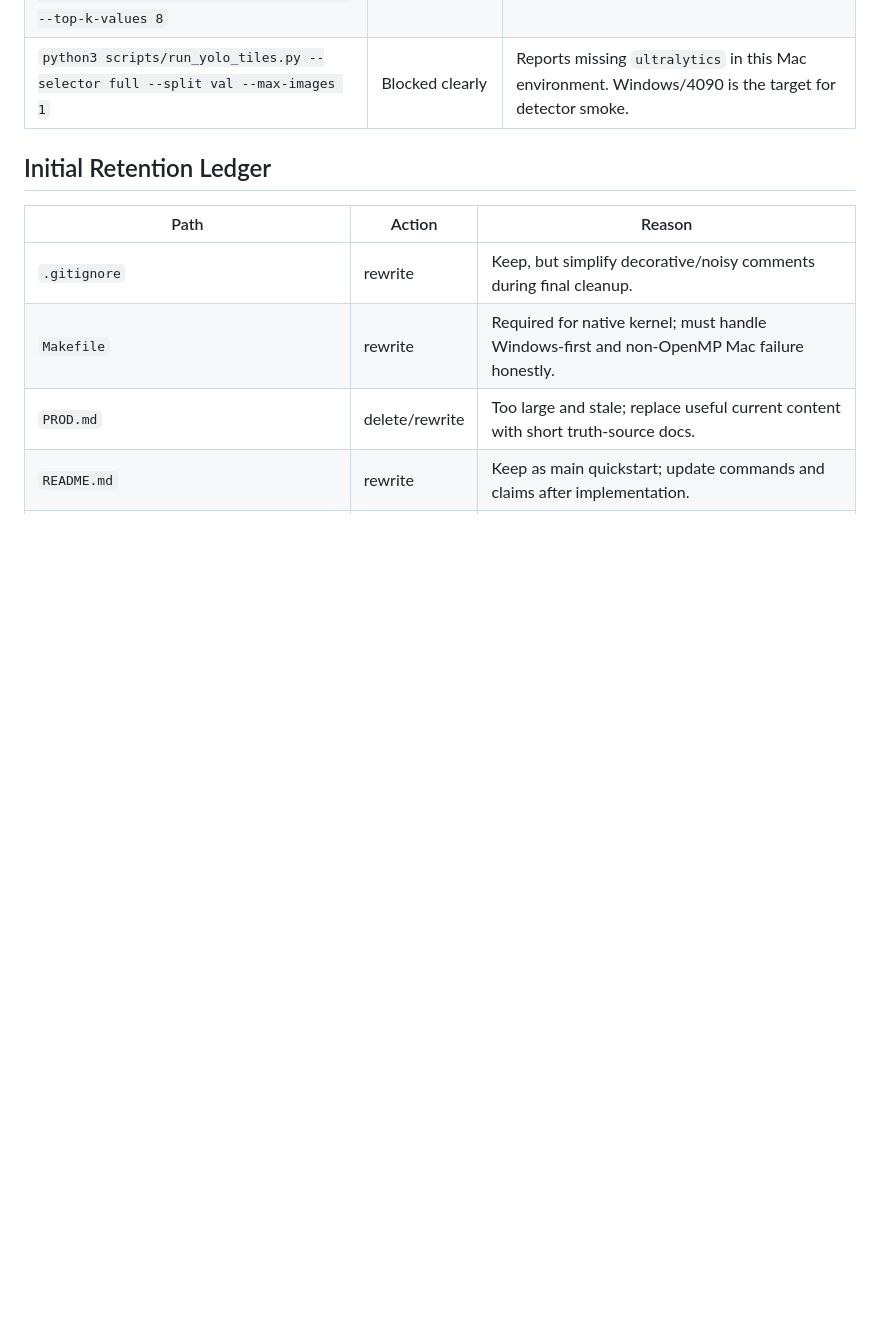
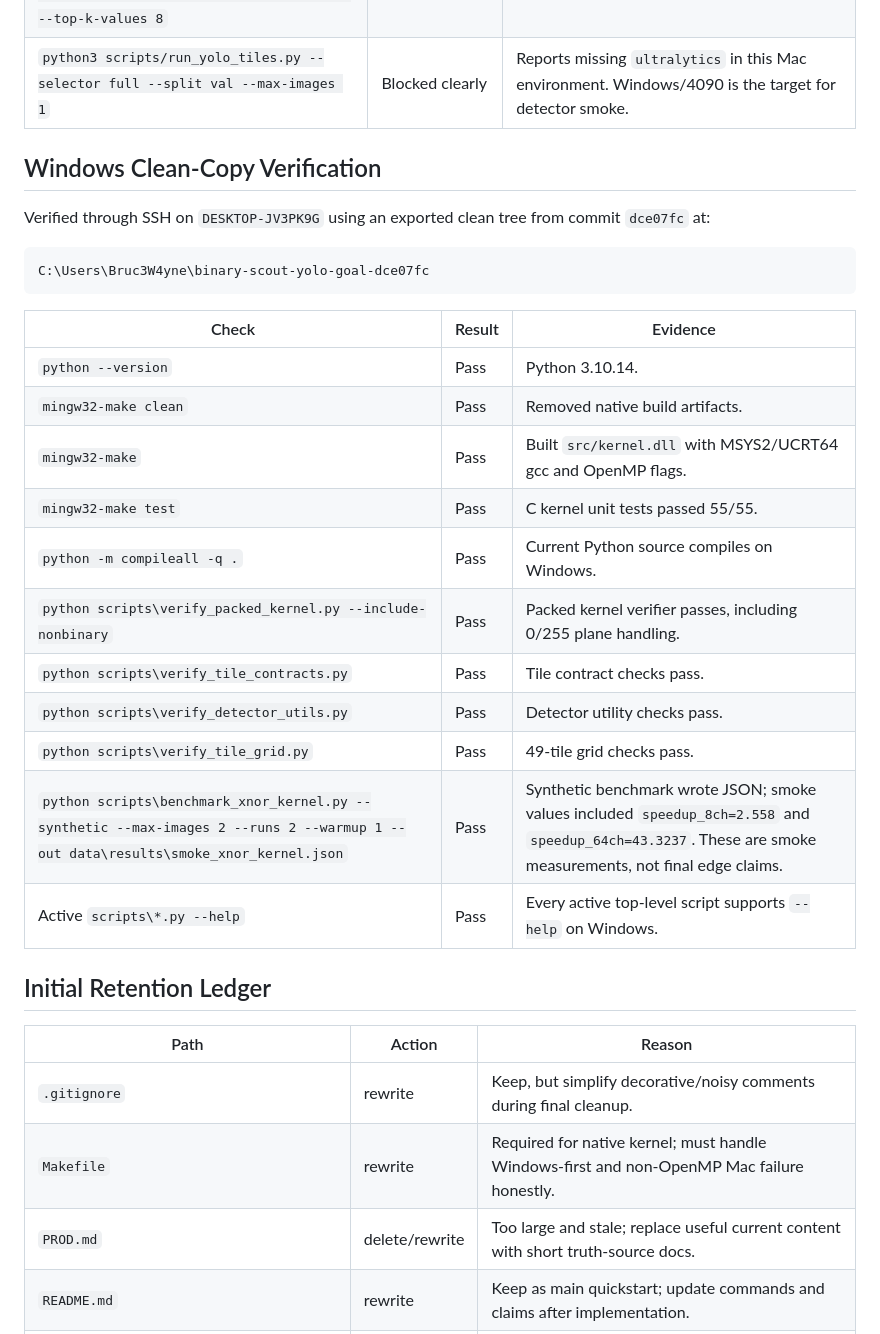
Before and after one commit to Bruc3W4yne/binary-scout-yolo, a Markdown page: docs/phase0_inventory.md, the part around the change. Drawn GitHub-style; blank space fills up the shorter version.

Commit message:
Record Windows phase zero verification

````diff
--- a/docs/phase0_inventory.md
+++ b/docs/phase0_inventory.md
@@ -27,6 +27,28 @@ Generated for the final cleanup goal. This is an evidence ledger, not a final co
 | `python3 scripts/extract_tile_features.py --split val --max-images 1` | Blocked clearly | Reports missing tile JSONL. |
 | `python3 scripts/evaluate_scout_recall.py --features data/tile_features/missing.npz --top-k-values 8` | Blocked clearly | Reports missing feature file. |
 | `python3 scripts/run_yolo_tiles.py --selector full --split val --max-images 1` | Blocked clearly | Reports missing `ultralytics` in this Mac environment. Windows/4090 is the target for detector smoke. |
+
+## Windows Clean-Copy Verification
+
+Verified through SSH on `DESKTOP-JV3PK9G` using an exported clean tree from commit `dce07fc` at:
+
+```text
+C:\Users\Bruc3W4yne\binary-scout-yolo-goal-dce07fc
+```
+
+| Check | Result | Evidence |
+|---|---|---|
+| `python --version` | Pass | Python 3.10.14. |
+| `mingw32-make clean` | Pass | Removed native build artifacts. |
+| `mingw32-make` | Pass | Built `src/kernel.dll` with MSYS2/UCRT64 gcc and OpenMP flags. |
+| `mingw32-make test` | Pass | C kernel unit tests passed 55/55. |
+| `python -m compileall -q .` | Pass | Current Python source compiles on Windows. |
+| `python scripts\verify_packed_kernel.py --include-nonbinary` | Pass | Packed kernel verifier passes, including 0/255 plane handling. |
+| `python scripts\verify_tile_contracts.py` | Pass | Tile contract checks pass. |
+| `python scripts\verify_detector_utils.py` | Pass | Detector utility checks pass. |
+| `python scripts\verify_tile_grid.py` | Pass | 49-tile grid checks pass. |
+| `python scripts\benchmark_xnor_kernel.py --synthetic --max-images 2 --runs 2 --warmup 1 --out data\results\smoke_xnor_kernel.json` | Pass | Synthetic benchmark wrote JSON; smoke values included `speedup_8ch=2.558` and `speedup_64ch=43.3237`. These are smoke measurements, not final edge claims. |
+| Active `scripts\*.py --help` | Pass | Every active top-level script supports `--help` on Windows. |
 
 ## Initial Retention Ledger
 
````
